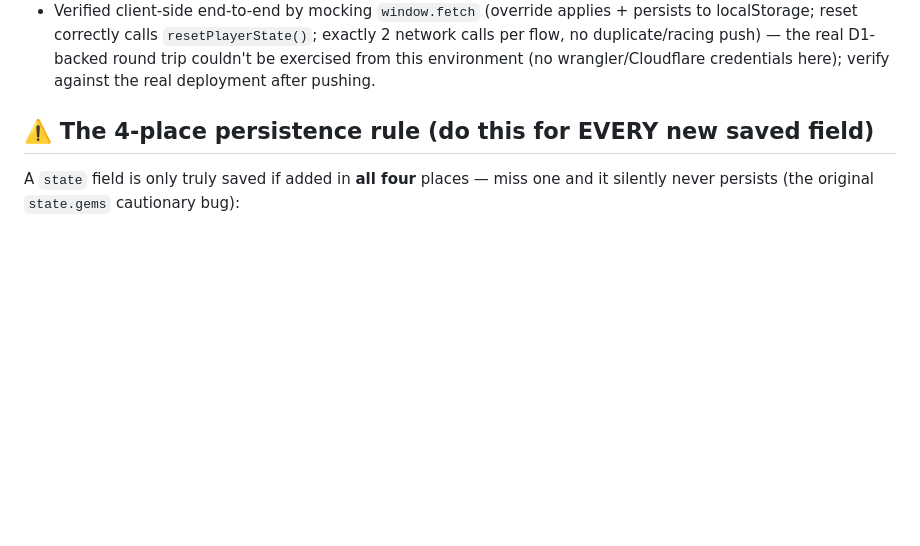
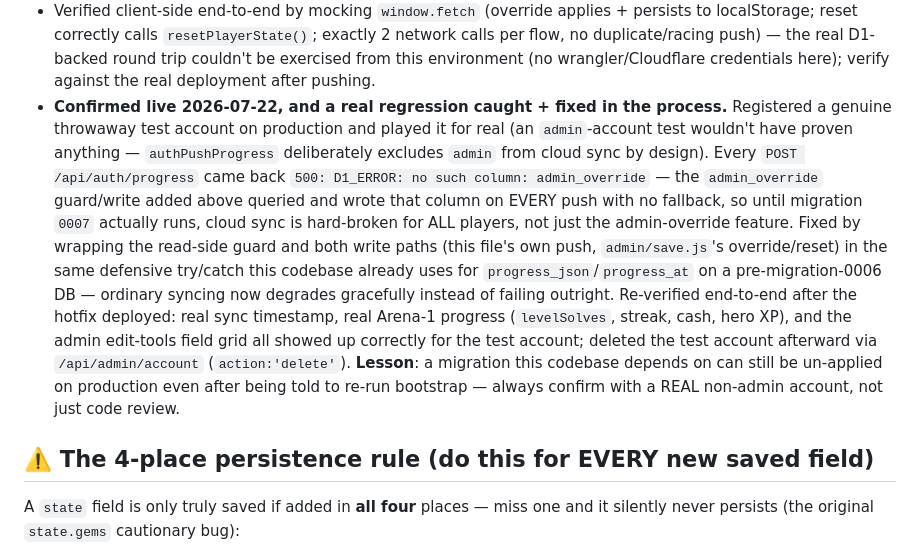
Before and after one commit to ahheipk1-png/precalculus_odyssey, a Markdown page: docs/save-and-audio.md, the part around the change. Rendered like a GitHub page; blank space fills up the shorter version.

Commit message:
docs: record the admin_override regression + real end-to-end sync verification
Co-Authored-By: Claude Sonnet 5 <noreply@anthropic.com>

```diff
--- a/docs/save-and-audio.md
+++ b/docs/save-and-audio.md
@@ -173,6 +173,21 @@ client-side as `ADMIN_SAVE_FIELDS`) plus **💾 Save overrides** and **↺ Reset
   localStorage; reset correctly calls `resetPlayerState()`; exactly 2 network calls per flow, no
   duplicate/racing push) — the real D1-backed round trip couldn't be exercised from this environment
   (no wrangler/Cloudflare credentials here); verify against the real deployment after pushing.
+- **Confirmed live 2026-07-22, and a real regression caught + fixed in the process.** Registered a
+  genuine throwaway test account on production and played it for real (an `admin`-account test
+  wouldn't have proven anything — `authPushProgress` deliberately excludes `admin` from cloud sync
+  by design). Every `POST /api/auth/progress` came back `500: D1_ERROR: no such column:
+  admin_override` — the `admin_override` guard/write added above queried and wrote that column on
+  EVERY push with no fallback, so until migration `0007` actually runs, cloud sync is hard-broken
+  for ALL players, not just the admin-override feature. Fixed by wrapping the read-side guard and
+  both write paths (this file's own push, `admin/save.js`'s override/reset) in the same defensive
+  try/catch this codebase already uses for `progress_json`/`progress_at` on a pre-migration-0006 DB
+  — ordinary syncing now degrades gracefully instead of failing outright. Re-verified end-to-end
+  after the hotfix deployed: real sync timestamp, real Arena-1 progress (`levelSolves`, streak,
+  cash, hero XP), and the admin edit-tools field grid all showed up correctly for the test account;
+  deleted the test account afterward via `/api/admin/account` (`action:'delete'`). **Lesson**: a
+  migration this codebase depends on can still be un-applied on production even after being told to
+  re-run bootstrap — always confirm with a REAL non-admin account, not just code review.
 
 ## ⚠️ The 4-place persistence rule (do this for EVERY new saved field)
 
```
